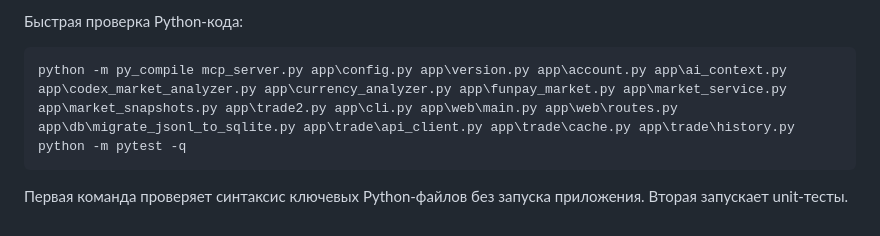
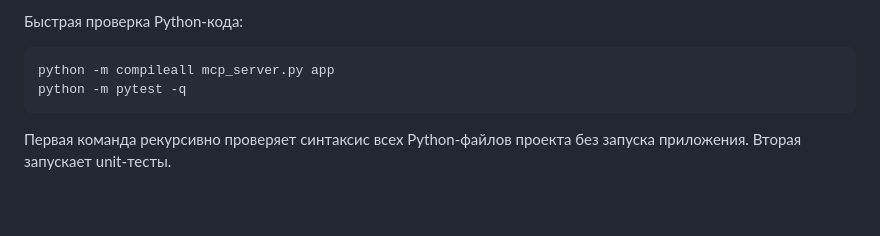
Before and after one commit to Underslumber/PoE2TradeHelper, a Markdown page: README.md, the part around the change. GitHub-like rendering.

````diff
--- a/README.md
+++ b/README.md
@@ -183,8 +183,8 @@ python -m app.cli funpay-rub-snapshots --league "Fate of the Vaal" --once
 Быстрая проверка Python-кода:
 
 ```powershell
-python -m py_compile mcp_server.py app\config.py app\version.py app\account.py app\ai_context.py app\codex_market_analyzer.py app\currency_analyzer.py app\funpay_market.py app\market_service.py app\market_snapshots.py app\trade2.py app\cli.py app\web\main.py app\web\routes.py app\db\migrate_jsonl_to_sqlite.py app\trade\api_client.py app\trade\cache.py app\trade\history.py
+python -m compileall mcp_server.py app
 python -m pytest -q
 ```
 
-Первая команда проверяет синтаксис ключевых Python-файлов без запуска приложения. Вторая запускает unit-тесты.
+Первая команда рекурсивно проверяет синтаксис всех Python-файлов проекта без запуска приложения. Вторая запускает unit-тесты.
````
Also changed, not shown: AGENTS.md (+6 -7 lines).
